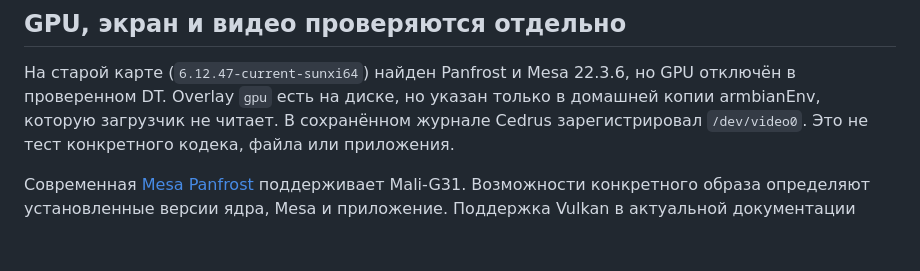
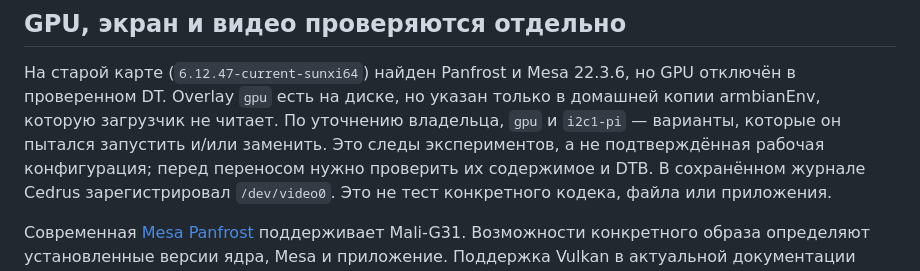
Before and after one commit to shipmarty43/armbian-gui, a Markdown page: docs/hardware/POWER_AND_GRAPHICS.md, the part around the change. GitHub-like rendering; blank space fills up the shorter version.

Commit message:
Record GPU and I2C overlays as owner experiments

```diff
--- a/docs/hardware/POWER_AND_GRAPHICS.md
+++ b/docs/hardware/POWER_AND_GRAPHICS.md
@@ -44,6 +44,9 @@ Settings показывает CPUFreq policies, текущий governor, час
 На старой карте (`6.12.47-current-sunxi64`) найден Panfrost и Mesa 22.3.6,
 но GPU отключён в проверенном DT. Overlay `gpu` есть на диске, но указан
 только в домашней копии armbianEnv, которую загрузчик не читает.
+По уточнению владельца, `gpu` и `i2c1-pi` — варианты, которые он пытался
+запустить и/или заменить. Это следы экспериментов, а не подтверждённая
+рабочая конфигурация; перед переносом нужно проверить их содержимое и DTB.
 В сохранённом журнале Cedrus зарегистрировал `/dev/video0`. Это не тест
 конкретного кодека, файла или приложения.
 
```
